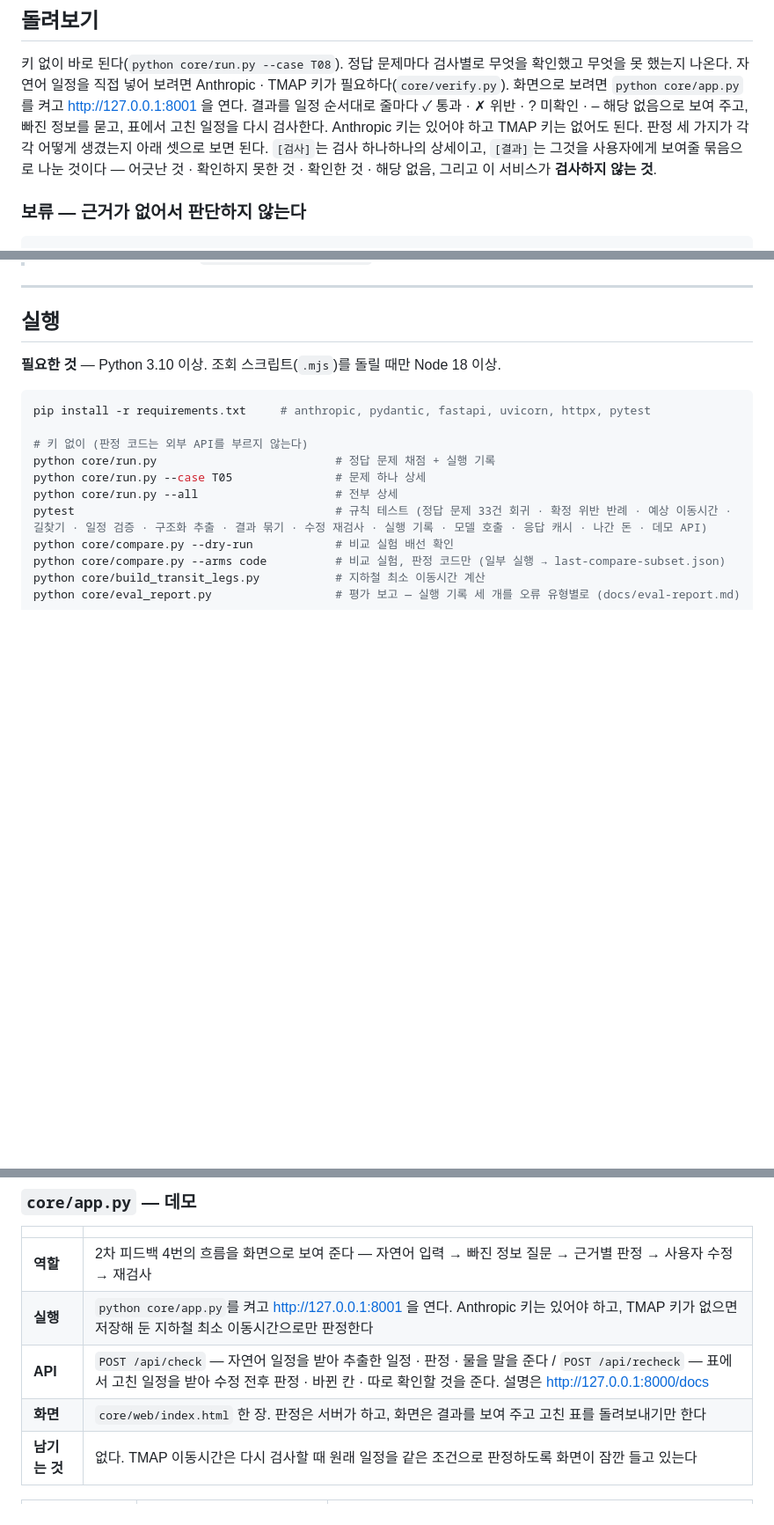
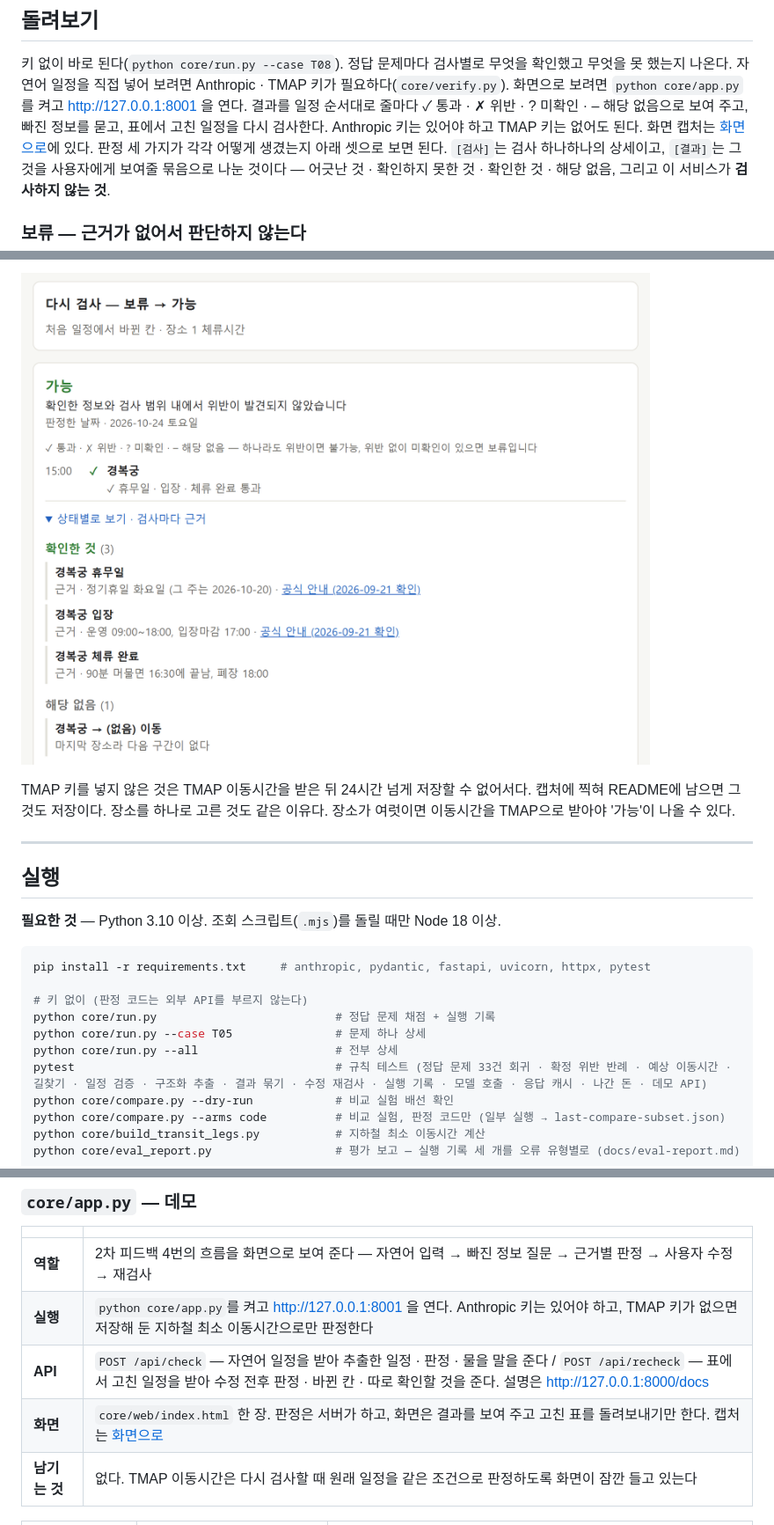
Before and after one commit to jeongrolee-tech/itinerary-verifier, a Markdown page: README.md, 3 parts joined by grey strips. Shown at 88% size. Rendered like a GitHub page; pictures changed too: docs/images/demo-3-recheck.png (added); blank space fills up the shorter version.

```diff
--- a/README.md
+++ b/README.md
@@ -90,7 +90,8 @@ LLM은 자연어를 구조로 옮기는 데만 쓰고, 근거가 충분한지와
 키 없이 바로 된다(`python core/run.py --case T08`). 정답 문제마다 검사별로 무엇을 확인했고 무엇을 못 했는지 나온다.
 자연어 일정을 직접 넣어 보려면 Anthropic · TMAP 키가 필요하다(`core/verify.py`).
 화면으로 보려면 `python core/app.py`를 켜고 http://127.0.0.1:8001 을 연다. 결과를 일정 순서대로 줄마다 ✓ 통과 · ✗ 위반 ·
-? 미확인 · – 해당 없음으로 보여 주고, 빠진 정보를 묻고, 표에서 고친 일정을 다시 검사한다. Anthropic 키는 있어야 하고 TMAP 키는 없어도 된다.
+? 미확인 · – 해당 없음으로 보여 주고, 빠진 정보를 묻고, 표에서 고친 일정을 다시 검사한다. Anthropic 키는 있어야 하고 TMAP 키는 없어도 된다. 화면 캡처는
+[화면으로](#화면으로--빠진-정보를-묻고-다시-검사한다)에 있다.
 판정 세 가지가 각각 어떻게 생겼는지 아래 셋으로 보면 된다.
 `[검사]`는 검사 하나하나의 상세이고, `[결과]`는 그것을 사용자에게 보여줄 묶음으로 나눈 것이다 —
 어긋난 것 · 확인하지 못한 것 · 확인한 것 · 해당 없음, 그리고 이 서비스가 **검사하지 않는 것**.
@@ -260,3 +277,7 @@ python core/run.py --case T10
+![다시 검사 — 보류에서 가능으로 바뀌고 검사마다 근거가 붙는다](docs/images/demo-3-recheck.png)
+
+TMAP 키를 넣지 않은 것은 TMAP 이동시간을 받은 뒤 24시간 넘게 저장할 수 없어서다. 캡처에 찍혀 README에 남으면 그것도
+저장이다. 장소를 하나로 고른 것도 같은 이유다. 장소가 여럿이면 이동시간을 TMAP으로 받아야 '가능'이 나올 수 있다.
 
 ---
 
@@ -1298,7 +1320,7 @@ SDK의 `messages.parse()`를 쓰지 않는다. `parse()`는 `stop_reason`을 보
 | **역할** | 2차 피드백 4번의 흐름을 화면으로 보여 준다 — 자연어 입력 → 빠진 정보 질문 → 근거별 판정 → 사용자 수정 → 재검사 |
 | **실행** | `python core/app.py`를 켜고 http://127.0.0.1:8001 을 연다. Anthropic 키는 있어야 하고, TMAP 키가 없으면 저장해 둔 지하철 최소 이동시간으로만 판정한다 |
 | **API** | `POST /api/check` — 자연어 일정을 받아 추출한 일정 · 판정 · 물을 말을 준다 / `POST /api/recheck` — 표에서 고친 일정을 받아 수정 전후 판정 · 바뀐 칸 · 따로 확인할 것을 준다. 설명은 http://127.0.0.1:8000/docs |
-| **화면** | `core/web/index.html` 한 장. 판정은 서버가 하고, 화면은 결과를 보여 주고 고친 표를 돌려보내기만 한다 |
+| **화면** | `core/web/index.html` 한 장. 판정은 서버가 하고, 화면은 결과를 보여 주고 고친 표를 돌려보내기만 한다. 캡처는 [화면으로](#화면으로--빠진-정보를-묻고-다시-검사한다) |
 | **남기는 것** | 없다. TMAP 이동시간은 다시 검사할 때 원래 일정을 같은 조건으로 판정하도록 화면이 잠깐 들고 있는다 |
 
 | API | 요청 본문 | 응답 |
```
Also changed, not shown: other parts of README.md (+17 -0 lines), docs/images/demo-1-check.png (added), docs/images/demo-2-edit.png (added).
